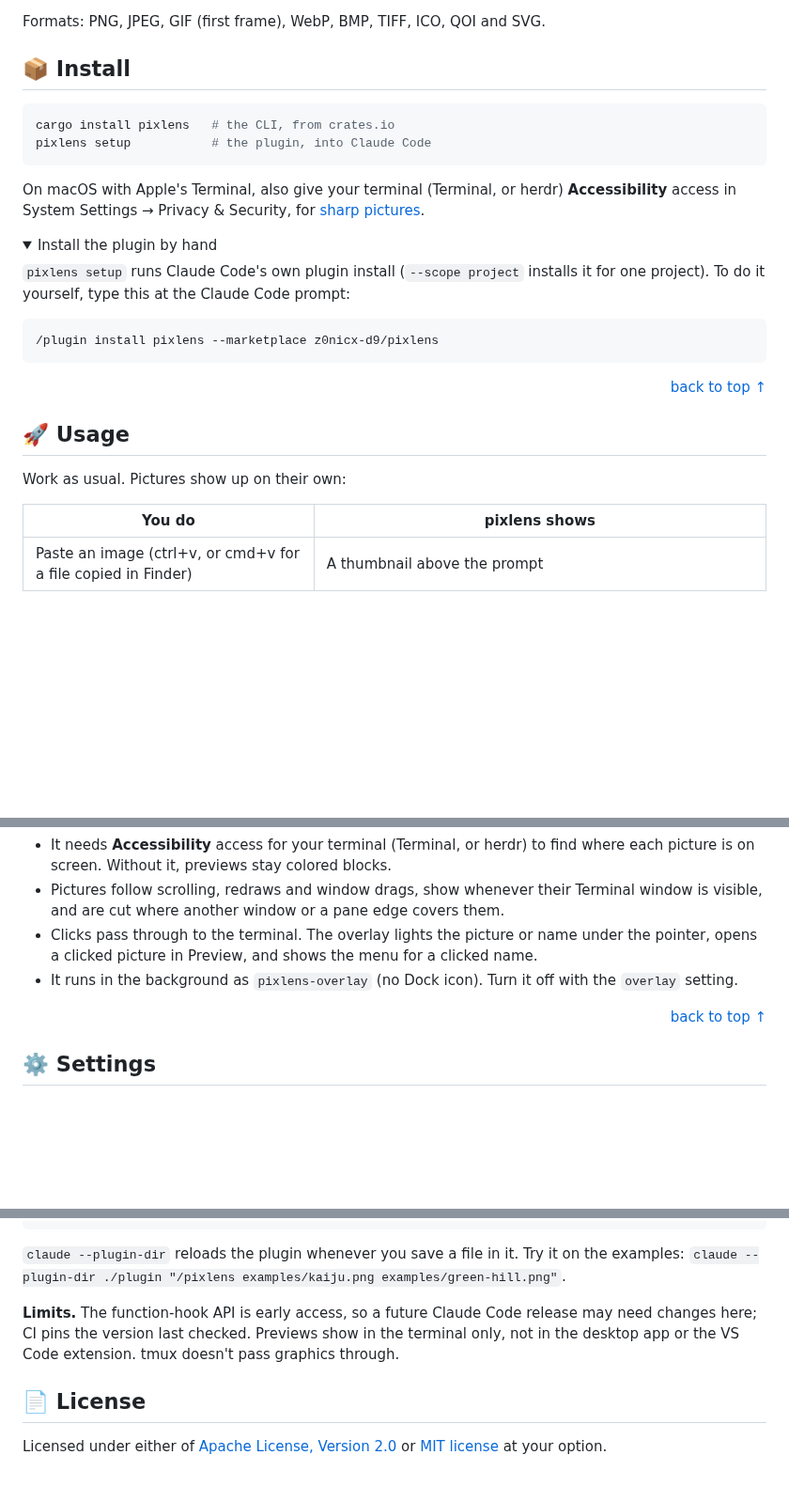
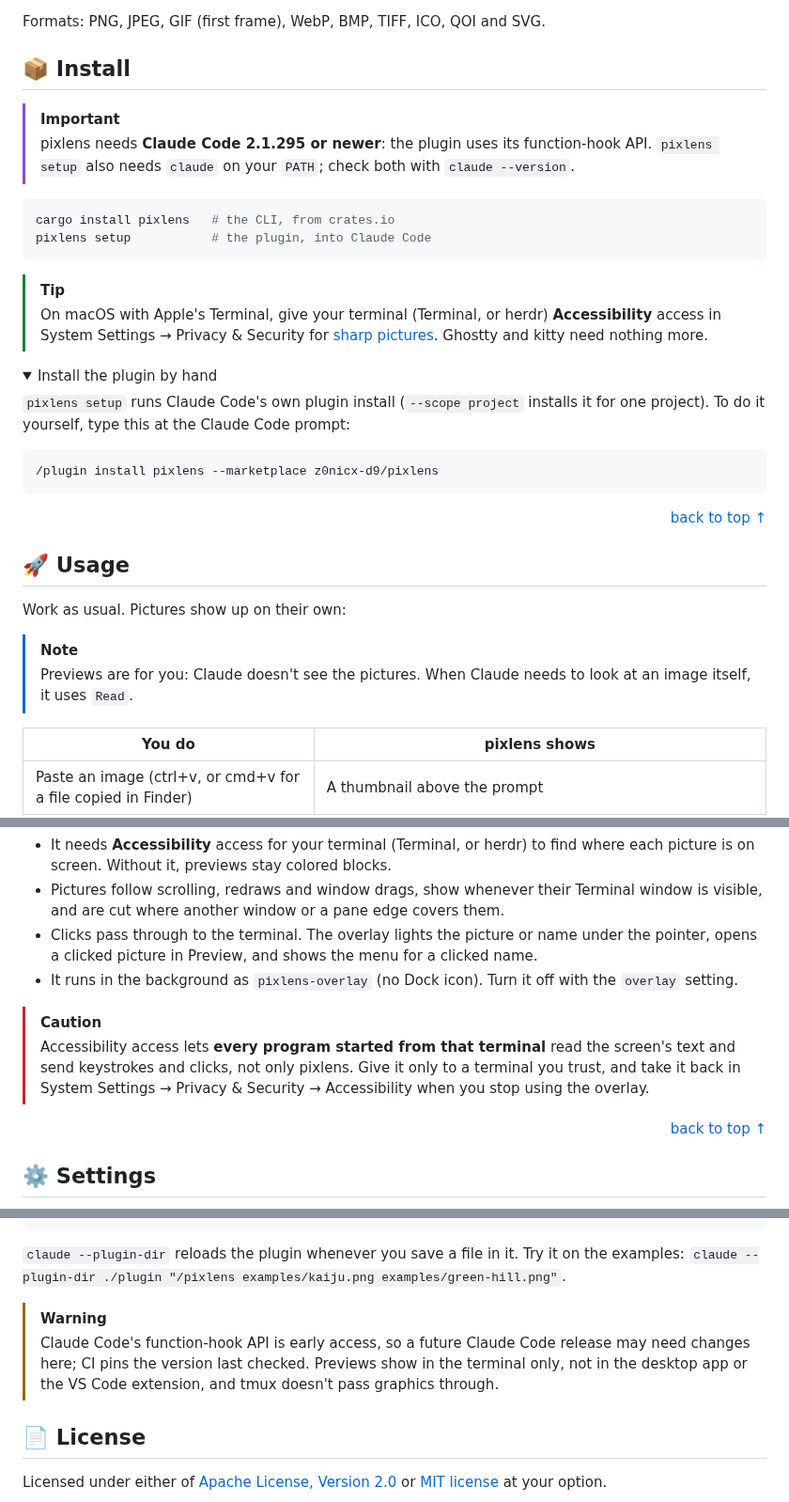
Before and after one commit to z0nicx-d9/PixLens, a Markdown page: README.md, 3 parts joined by grey strips. Shown at 94% size. GitHub-like rendering; folded sections open; blank space fills up the shorter version.

Commit message:
docs: add a CLI command table, a screenshot and callouts

````diff
--- a/README.md
+++ b/README.md
@@ -59,12 +59,16 @@ Formats: PNG, JPEG, GIF (first frame), WebP, BMP, TIFF, ICO, QOI and SVG.
 
 ## 📦 Install
 
+> [!IMPORTANT]
+> pixlens needs **Claude Code 2.1.295 or newer**: the plugin uses its function-hook API. `pixlens setup` also needs `claude` on your `PATH`; check both with `claude --version`.
+
 ```sh
 cargo install pixlens   # the CLI, from crates.io
 pixlens setup           # the plugin, into Claude Code
 ```
 
-On macOS with Apple's Terminal, also give your terminal (Terminal, or herdr) **Accessibility** access in System Settings → Privacy & Security, for [sharp pictures](#pixlens-overlay).
+> [!TIP]
+> On macOS with Apple's Terminal, give your terminal (Terminal, or herdr) **Accessibility** access in System Settings → Privacy & Security for [sharp pictures](#pixlens-overlay). Ghostty and kitty need nothing more.
 
 <details>
 <summary>Install the plugin by hand</summary>
@@ -84,6 +88,9 @@ On macOS with Apple's Terminal, also give your terminal (Terminal, or herdr) **A
 
 Work as usual. Pictures show up on their own:
 
+> [!NOTE]
+> Previews are for you: Claude doesn't see the pictures. When Claude needs to look at an image itself, it uses `Read`.
+
 | You do | pixlens shows |
 | --- | --- |
 | Paste an image (ctrl+v, or cmd+v for a file copied in Finder) | A thumbnail above the prompt |
@@ -146,6 +163,9 @@ Apple's Terminal can't draw pixels, and a plugin can only draw characters there.
 - Pictures follow scrolling, redraws and window drags, show whenever their Terminal window is visible, and are cut where another window or a pane edge covers them.
 - Clicks pass through to the terminal. The overlay lights the picture or name under the pointer, opens a clicked picture in Preview, and shows the menu for a clicked name.
 - It runs in the background as `pixlens-overlay` (no Dock icon). Turn it off with the `overlay` setting.
+
+> [!CAUTION]
+> Accessibility access lets **every program started from that terminal** read the screen's text and send keystrokes and clicks, not only pixlens. Give it only to a terminal you trust, and take it back in System Settings → Privacy & Security → Accessibility when you stop using the overlay.
 
 <p align="right"><a href="#top">back to top ↑</a></p>
 
@@ -255,7 +275,8 @@ claude --plugin-dir ./plugin    # a session with your working copy loaded
 `claude --plugin-dir` reloads the plugin whenever you save a file in it. Try it on the examples:
 `claude --plugin-dir ./plugin "/pixlens examples/kaiju.png examples/green-hill.png"`.
 
-**Limits.** The function-hook API is early access, so a future Claude Code release may need changes here; CI pins the version last checked. Previews show in the terminal only, not in the desktop app or the VS Code extension. tmux doesn't pass graphics through.
+> [!WARNING]
+> Claude Code's function-hook API is early access, so a future Claude Code release may need changes here; CI pins the version last checked. Previews show in the terminal only, not in the desktop app or the VS Code extension, and tmux doesn't pass graphics through.
 
 <a id="license"></a>
 
````
Also changed, not shown: other parts of README.md (+15 -5 lines), docs/pixlens-show.png (added).
